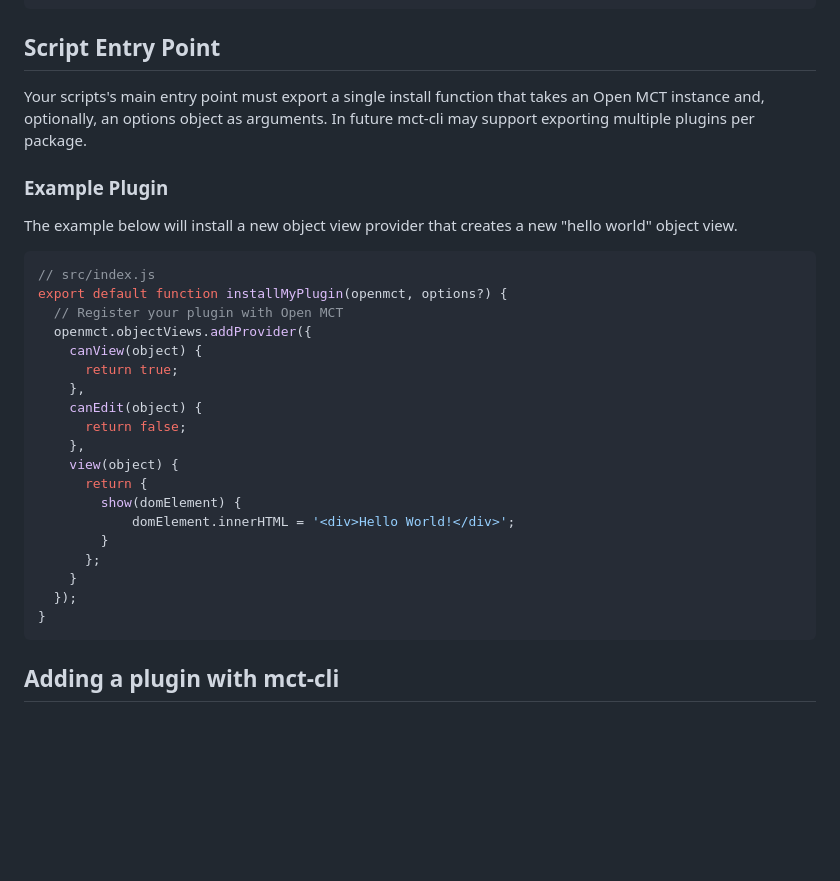
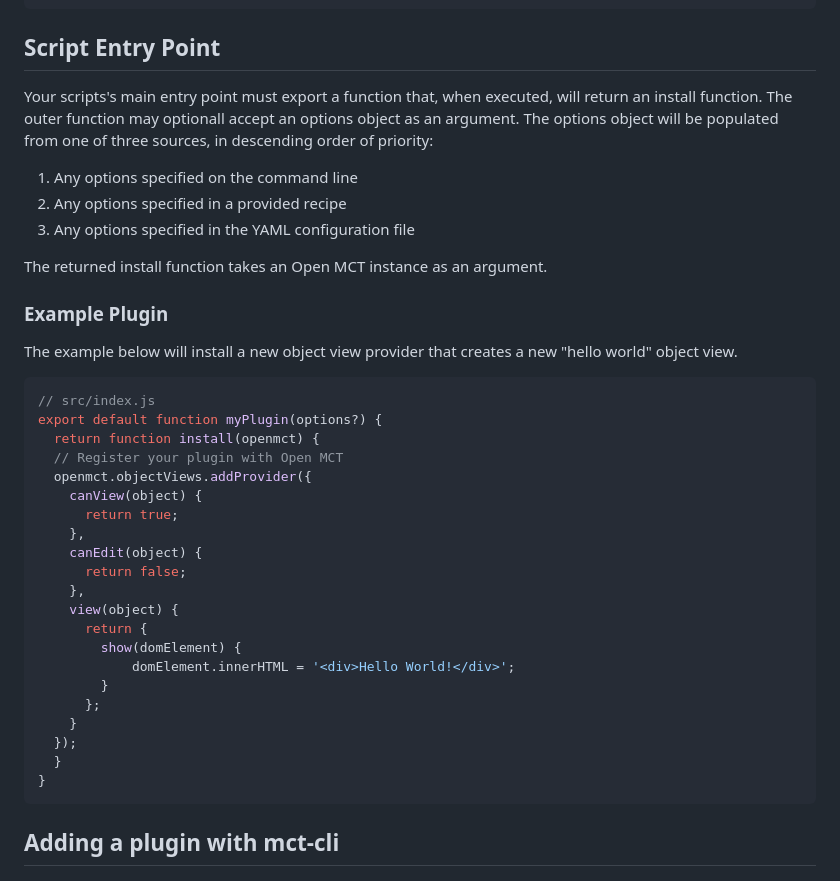
Before and after one commit to nasa/openmct-build, a Markdown page: PLUGIN_DEVELOPER_GUIDE.md, the part around the change. Rendered like a GitHub page; blank space fills up the shorter version.

````diff
--- a/PLUGIN_DEVELOPER_GUIDE.md
+++ b/PLUGIN_DEVELOPER_GUIDE.md
@@ -38,13 +38,19 @@ mct-cli is compatible with UMD and ES6 modules. To specify that your plugin is a
 
 ## Script Entry Point
 
-Your scripts's main entry point must export a single install function that takes an Open MCT instance and, optionally, an options object as arguments. In future mct-cli may support exporting multiple plugins per package.
+Your scripts's main entry point must export a function that, when executed, will return an install function. The outer function may optionall accept an options object as an argument. The options object will be populated from one of three sources, in descending order of priority:
+1. Any options specified on the command line
+2. Any options specified in a provided recipe
+3. Any options specified in the YAML configuration file
+
+The returned install function takes an Open MCT instance as an argument.
 
 ### Example Plugin
 The example below will install a new object view provider that creates a new "hello world" object view.
 ```javascript
 // src/index.js
-export default function installMyPlugin(openmct, options?) {
+export default function myPlugin(options?) {
+  return function install(openmct) {
   // Register your plugin with Open MCT
   openmct.objectViews.addProvider({
     canView(object) {
@@ -61,6 +67,7 @@ export default function installMyPlugin(openmct, options?) {
       };
     }
   });
+  }
 }
 ```
 
````
